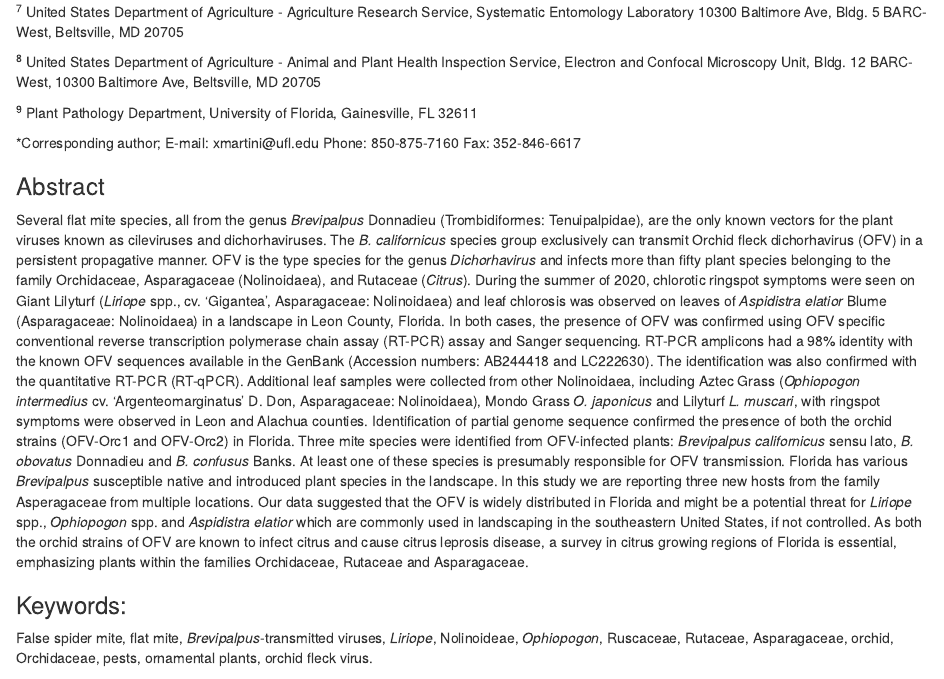
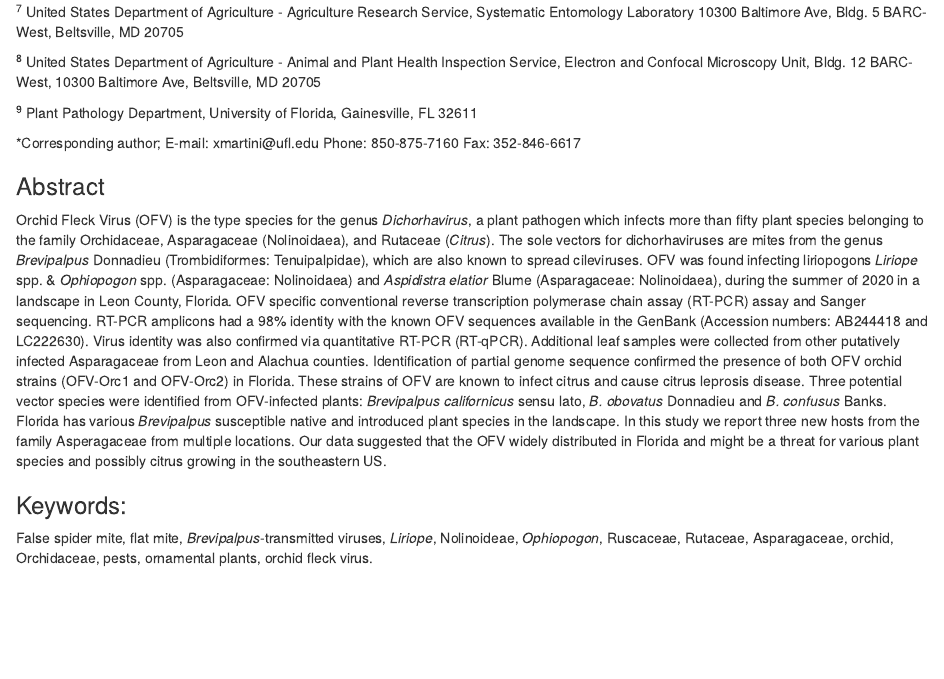
Before and after one commit to fiferworks/ofv_sci_note, an R Markdown document (ofv_fife_2021.Rmd): the page in a window 1100 px wide, from 500 px down. Rendered offline with R 4.5, knitr and Pandoc, with nearby package versions; drawn as R Markdown's standard HTML page in place of the format the file asks for; some code elsewhere in the file could not run offline; a font, style sheet, LaTeX package, included part or bibliography that could not be used is replaced or left out.

Commit message:
Hacked down the abstract to fit under 250 word limit. Probably will need to be edited again, sent it to other authors

```diff
--- a/ofv_fife_2021.Rmd
+++ b/ofv_fife_2021.Rmd
@@ -57,8 +57,7 @@ Austin **Fife**^1^, Daniel **Carrillo**^2^, Gary **Knox**^3^, Fanny **Iriarte**^
 
 ### Abstract
 
-Several flat mite species, all from the genus *Brevipalpus* Donnadieu (Trombidiformes: Tenuipalpidae), are the only known vectors for the plant viruses known as cileviruses and dichorhaviruses. The *B. californicus* species group exclusively can transmit Orchid fleck dichorhavirus (OFV) in a persistent propagative manner.
-OFV is the type species for the genus *Dichorhavirus* and infects more than fifty plant species belonging to the family Orchidaceae, Asparagaceae (Nolinoidaea), and Rutaceae (*Citrus*). During the summer of 2020, chlorotic ringspot symptoms were seen on Giant Lilyturf (*Liriope* spp., cv. ‘Gigantea’, Asparagaceae: Nolinoidaea) and leaf chlorosis was observed on leaves of *Aspidistra elatior* Blume (Asparagaceae: Nolinoidaea) in a landscape in Leon County, Florida. In both cases, the presence of OFV was confirmed using OFV specific conventional reverse transcription polymerase chain assay (RT-PCR) assay and Sanger sequencing. RT-PCR amplicons had a 98\% identity with the known OFV sequences available in the GenBank (Accession numbers: AB244418 and LC222630). The identification was also confirmed with the quantitative RT-PCR (RT-qPCR). Additional leaf samples were collected from other Nolinoidaea, including Aztec Grass (*Ophiopogon intermedius* cv. 'Argenteomarginatus' D. Don, Asparagaceae: Nolinoidaea), Mondo Grass *O. japonicus* and Lilyturf *L. muscari*, with ringspot symptoms were observed in Leon and Alachua counties. Identification of partial genome sequence confirmed the presence of both the orchid strains (OFV-Orc1 and OFV-Orc2) in Florida. Three mite species were identified from OFV-infected plants: *Brevipalpus californicus* sensu lato, *B. obovatus* Donnadieu and *B. confusus* Banks. At least one of these species is presumably responsible for OFV transmission. Florida has various *Brevipalpus* susceptible native and introduced plant species in the landscape. In this study we are reporting three new hosts from the family Asperagaceae from multiple locations. Our data suggested that the OFV is widely distributed in Florida and might be a potential threat for *Liriope* spp., *Ophiopogon* spp. and *Aspidistra elatior* which are commonly used in landscaping in the southeastern United States, if not controlled. As both the orchid strains of OFV are known to infect citrus and cause citrus leprosis disease, a survey in citrus growing regions of Florida is essential, emphasizing plants within the families Orchidaceae, Rutaceae and Asparagaceae.
+Orchid Fleck Virus (OFV) is the type species for the genus *Dichorhavirus*, a plant pathogen which infects more than fifty plant species belonging to the family Orchidaceae, Asparagaceae (Nolinoidaea), and Rutaceae (*Citrus*). The sole vectors for dichorhaviruses are mites from the genus *Brevipalpus* Donnadieu (Trombidiformes: Tenuipalpidae), which are also known to spread cileviruses. OFV was found infecting liriopogons *Liriope* spp. & *Ophiopogon* spp. (Asparagaceae: Nolinoidaea) and *Aspidistra elatior* Blume (Asparagaceae: Nolinoidaea), during the summer of 2020 in a landscape in Leon County, Florida. OFV specific conventional reverse transcription polymerase chain assay (RT-PCR) assay and Sanger sequencing. RT-PCR amplicons had a 98\% identity with the known OFV sequences available in the GenBank (Accession numbers: AB244418 and LC222630). Virus identity was also confirmed via quantitative RT-PCR (RT-qPCR). Additional leaf samples were collected from other putatively infected Asparagaceae from Leon and Alachua counties. Identification of partial genome sequence confirmed the presence of both OFV orchid strains (OFV-Orc1 and OFV-Orc2) in Florida. These strains of OFV are known to infect citrus and cause citrus leprosis disease. Three potential vector species were identified from OFV-infected plants: *Brevipalpus californicus* sensu lato, *B. obovatus* Donnadieu and *B. confusus* Banks. Florida has various *Brevipalpus* susceptible native and introduced plant species in the landscape. In this study we report three new hosts from the family Asperagaceae from multiple locations. Our data suggested that the OFV widely distributed in Florida and might be a threat for various plant species and possibly citrus growing in the southeastern US.
 
 
 ### Keywords:
```
Also changed, not shown: 1 other file.
